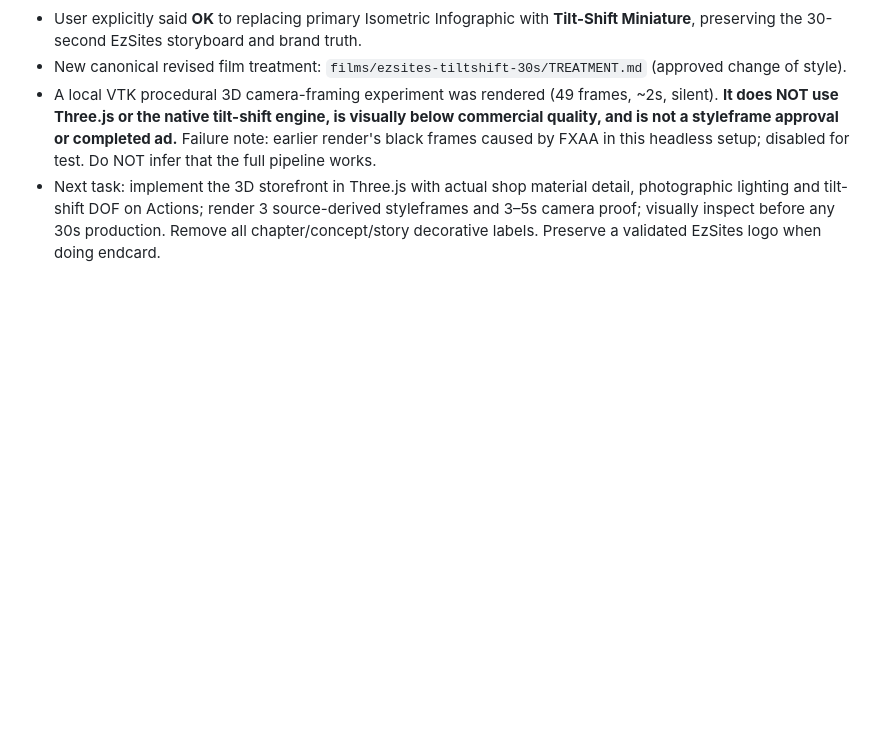
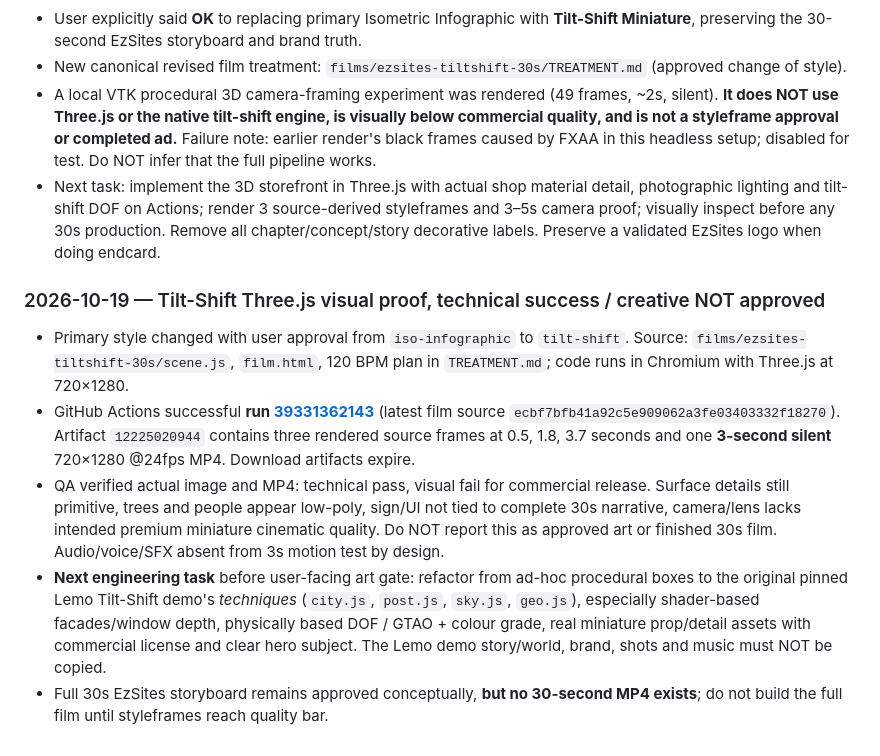
Before and after one commit to edwardceonline/AI-Video-Production, a Markdown page: docs/PROJECT_STATE.md, the part around the change. GitHub-like rendering; blank space fills up the shorter version.

Commit message:
docs(state): record actual Three.js 3s proof success and unapproved commercial visual quality

```diff
--- a/docs/PROJECT_STATE.md
+++ b/docs/PROJECT_STATE.md
@@ -57,3 +57,10 @@
 - New canonical revised film treatment: `films/ezsites-tiltshift-30s/TREATMENT.md` (approved change of style).
 - A local VTK procedural 3D camera-framing experiment was rendered (49 frames, ~2s, silent). **It does NOT use Three.js or the native tilt-shift engine, is visually below commercial quality, and is not a styleframe approval or completed ad.** Failure note: earlier render's black frames caused by FXAA in this headless setup; disabled for test. Do NOT infer that the full pipeline works.
 - Next task: implement the 3D storefront in Three.js with actual shop material detail, photographic lighting and tilt-shift DOF on Actions; render 3 source-derived styleframes and 3–5s camera proof; visually inspect before any 30s production. Remove all chapter/concept/story decorative labels. Preserve a validated EzSites logo when doing endcard.
+
+### 2026-10-19 — Tilt-Shift Three.js visual proof, technical success / creative NOT approved
+- Primary style changed with user approval from `iso-infographic` to `tilt-shift`. Source: `films/ezsites-tiltshift-30s/scene.js`, `film.html`, 120 BPM plan in `TREATMENT.md`; code runs in Chromium with Three.js at 720×1280.
+- GitHub Actions successful **run [39331362143](https://github.com/edwardceonline/AI-Video-Production/actions/runs/39331362143)** (latest film source `ecbf7bfb41a92c5e909062a3fe03403332f18270`). Artifact `12225020944` contains three rendered source frames at 0.5, 1.8, 3.7 seconds and one **3-second silent** 720×1280 @24fps MP4. Download artifacts expire.
+- QA verified actual image and MP4: technical pass, visual fail for commercial release. Surface details still primitive, trees and people appear low-poly, sign/UI not tied to complete 30s narrative, camera/lens lacks intended premium miniature cinematic quality. Do NOT report this as approved art or finished 30s film. Audio/voice/SFX absent from 3s motion test by design.
+- **Next engineering task** before user-facing art gate: refactor from ad-hoc procedural boxes to the original pinned Lemo Tilt-Shift demo's *techniques* (`city.js`, `post.js`, `sky.js`, `geo.js`), especially shader-based facades/window depth, physically based DOF / GTAO + colour grade, real miniature prop/detail assets with commercial license and clear hero subject. The Lemo demo story/world, brand, shots and music must NOT be copied.
+- Full 30s EzSites storyboard remains approved conceptually, **but no 30-second MP4 exists**; do not build the full film until styleframes reach quality bar.
```
